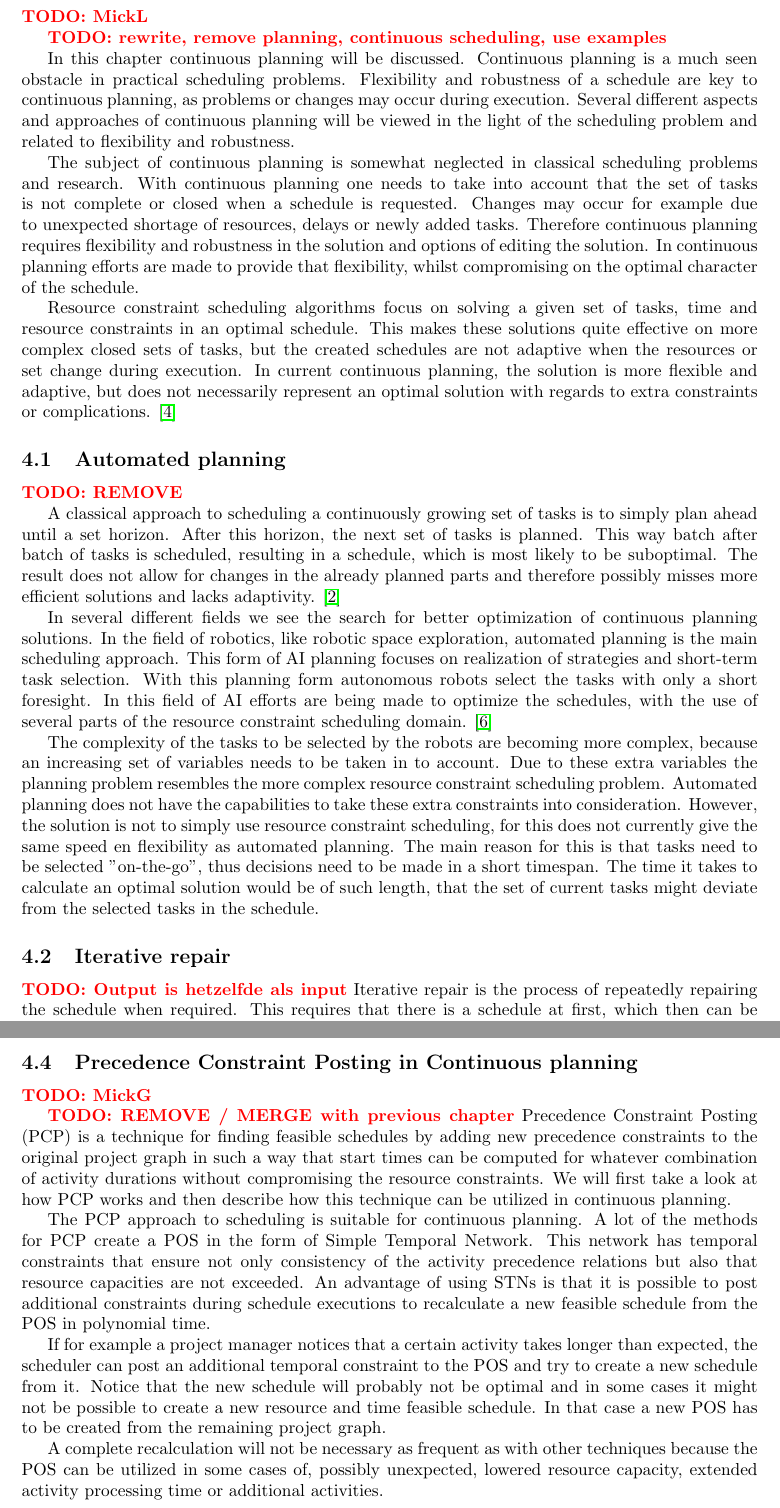
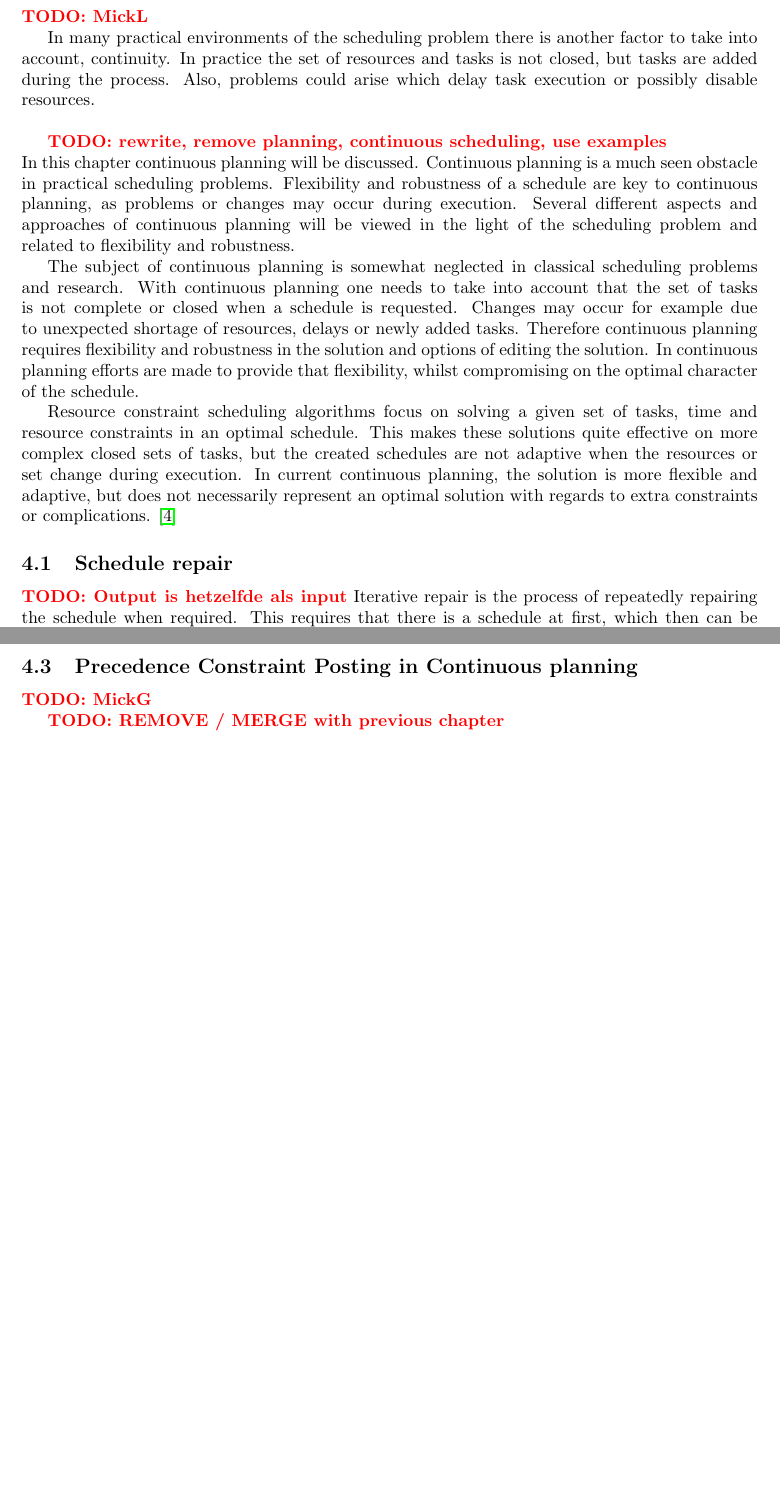
Before and after one commit to deazurain/rrcs, a LaTeX paper (rrcs.tex): two parts of pages 10 and 11 of 13, joined at a grey line, cut so that both start at the same text, the shorter picture padded with empty space. Compiled offline with pdfLaTeX.

Commit message:
Repairing continuous (in progress)

```diff
--- a/rrcs.tex
+++ b/rrcs.tex
@@ -289,11 +289,15 @@ The graph needs to be constructed in such a way that
 
 \newpage
 
-\section{Continuous planning}
+\section{Continuous scheduling}
 \TODO{MickL}
 
-\TODO{rewrite, remove planning, continuous scheduling, use examples}
+In many practical environments of the scheduling problem there is another factor to take into account, continuity.
+In practice the set of resources and tasks is not closed, but tasks are added during the process.
+Also, problems could arise which delay task execution or possibly disable resources.
+\\
 
+\TODO{rewrite, remove planning, continuous scheduling, use examples}\\
 In this chapter continuous planning will be discussed.
 Continuous planning is a much seen obstacle in practical scheduling problems.
 Flexibility and robustness of a schedule are key to continuous planning, as problems or changes may occur during execution.
@@ -309,31 +313,7 @@ Resource constraint scheduling algorithms focus on solving a given set of tasks,
 This makes these solutions quite effective on more complex closed sets of tasks, but the created schedules are not adaptive when the resources or set change during execution.
 In current continuous planning, the solution is more flexible and adaptive, but does not necessarily represent an optimal solution with regards to extra constraints or complications.
 \cite{laborie03}
-
-\subsection{Automated planning}
-\TODO{REMOVE}
-
-A classical approach to scheduling a continuously growing set of tasks is to simply plan ahead until a set horizon.
-After this horizon, the next set of tasks is planned.
-This way batch after batch of tasks is scheduled, resulting in a schedule, which is most likely to be suboptimal.
-The result does not allow for changes in the already planned parts and therefore possibly misses more efficient solutions and lacks adaptivity.
-\cite{chien00}
-
-In several different fields we see the search for better optimization of continuous planning solutions.
-In the field of robotics, like robotic space exploration, automated planning is the main scheduling approach.
-This form of AI planning focuses on realization of strategies and short-term task selection.
-With this planning form autonomous robots select the tasks with only a short foresight.
-In this field of AI efforts are being made to optimize the schedules, with the use of several parts of the resource constraint scheduling domain.
-\cite{smith00}
-
-The complexity of the tasks to be selected by the robots are becoming more complex, because an increasing set of variables needs to be taken in to account.
-Due to these extra variables the planning problem resembles the more complex resource constraint scheduling problem.
-Automated planning does not have the capabilities to take these extra constraints into consideration.
-However, the solution is not to simply use resource constraint scheduling, for this does not currently give the same speed en flexibility as automated planning.
-The main reason for this is that tasks need to be selected "on-the-go", thus decisions need to be made in a short timespan.
-The time it takes to calculate an optimal solution would be of such length, that the set of current tasks might deviate from the selected tasks in the schedule.
-
-\subsection{Iterative repair}
+\subsection{Schedule repair}
 \TODO{Output is hetzelfde als input}
 Iterative repair is the process of repeatedly repairing the schedule when required.
 This requires that there is a schedule at first, which then can be mended on several occasions to account for the changes in the problem set.
@@ -365,27 +345,25 @@ The partial order schedules are quicker to repair, but require more time initial
 In addition to this problem, the quick repairs do not represent an optimal schedule.
 Therefore partial order schedules are a better and more flexible manner of continuous planning, but still does not result in the best solution.
 
-
-
 \subsection{Precedence Constraint Posting in Continuous planning}
 \TODO{MickG}
 
 \TODO{REMOVE / MERGE with previous chapter}
-Precedence Constraint Posting (PCP) is a technique for finding feasible schedules by adding new precedence constraints to the original project graph in such a way that start times can be computed for whatever combination of activity durations without compromising the resource constraints.
-We will first take a look at how PCP works and then describe how this technique can be utilized in continuous planning.
-
-
-The PCP approach to scheduling is suitable for continuous planning.
-A lot of the methods for PCP create a POS in the form of Simple Temporal Network.
-This network has temporal constraints that ensure not only consistency of the activity precedence relations but also that resource capacities are not exceeded.
-An advantage of using STNs is that it is possible to post additional constraints during schedule executions to recalculate a new feasible schedule from the POS in polynomial time.
-
-If for example a project manager notices that a certain activity takes longer than expected, the scheduler can post an additional temporal constraint to the POS and try to create a new schedule from it.
-Notice that the new schedule will probably not be optimal and in some cases it might not be possible to create a new resource and time feasible schedule.
-In that case a new POS has to be created from the remaining project graph.
-
-
-A complete recalculation will not be necessary as frequent as with other techniques because the POS can be utilized in some cases of, possibly unexpected, lowered resource capacity, extended activity processing time or additional activities.
+%Precedence Constraint Posting (PCP) is a technique for finding feasible schedules by adding new precedence constraints to the original project graph in such a way that start times can be computed for whatever combination of activity durations without compromising the resource constraints.
+%We will first take a look at how PCP works and then describe how this technique can be utilized in continuous planning.
+%
+%
+%The PCP approach to scheduling is suitable for continuous planning.
+%A lot of the methods for PCP create a POS in the form of Simple Temporal Network.
+%This network has temporal constraints that ensure not only consistency of the activity precedence relations but also that resource capacities are not exceeded.
+%An advantage of using STNs is that it is possible to post additional constraints during schedule executions to recalculate a new feasible schedule from the POS in polynomial time.
+%
+%If for example a project manager notices that a certain activity takes longer than expected, the scheduler can post an additional temporal constraint to the POS and try to create a new schedule from it.
+%Notice that the new schedule will probably not be optimal and in some cases it might not be possible to create a new resource and time feasible schedule.
+%In that case a new POS has to be created from the remaining project graph.
+%
+%
+%A complete recalculation will not be necessary as frequent as with other techniques because the POS can be utilized in some cases of, possibly unexpected, lowered resource capacity, extended activity processing time or additional activities.
 
 
 \newpage
```
